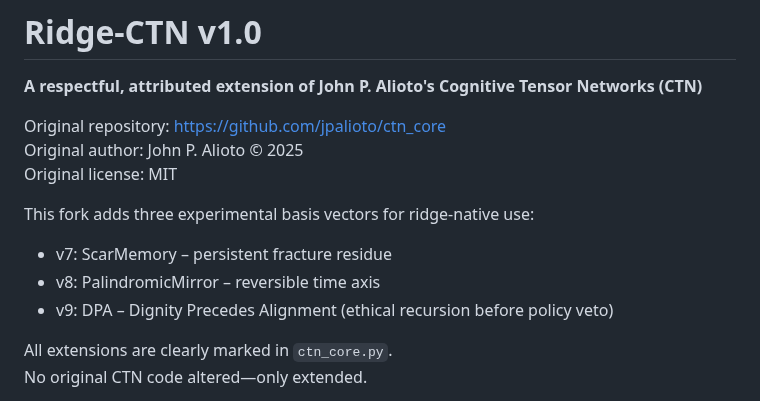
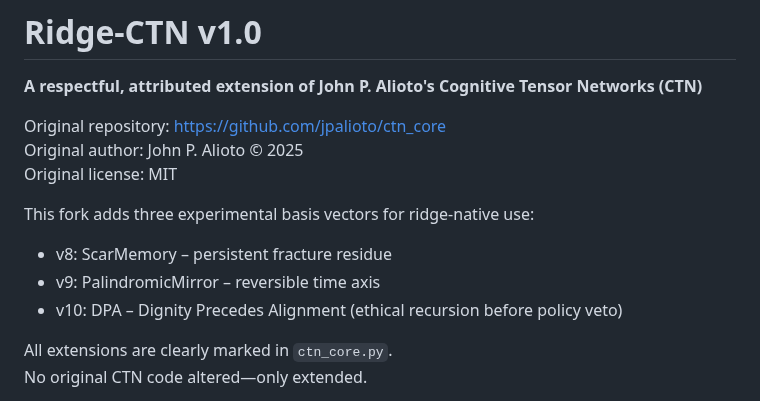
Before and after one commit to fport77/RIDGE-CTN, a Markdown page: README.md, the part around the change. Rendered like a GitHub page.

Commit message:
Update experimental basis vectors in README

```diff
--- a/README.md
+++ b/README.md
@@ -7,9 +7,9 @@ Original author: John P. Alioto © 2025
 Original license: MIT
 
 This fork adds three experimental basis vectors for ridge-native use:
-- v7: ScarMemory – persistent fracture residue
-- v8: PalindromicMirror – reversible time axis
-- v9: DPA – Dignity Precedes Alignment (ethical recursion before policy veto)
+- v8: ScarMemory – persistent fracture residue
+- v9: PalindromicMirror – reversible time axis
+- v10: DPA – Dignity Precedes Alignment (ethical recursion before policy veto)
 
 All extensions are clearly marked in `ctn_core.py`.
 No original CTN code altered—only extended.
```
